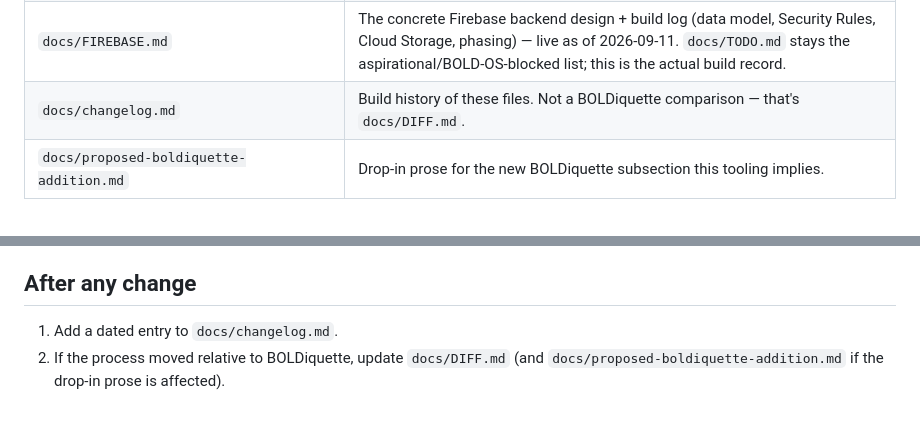
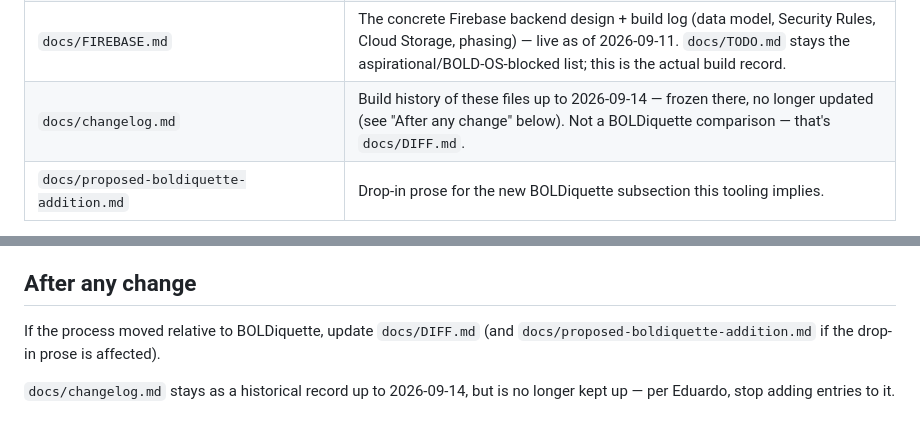
Before and after one commit to bold-lab-ai/bold-os, a Markdown page: docs/AGENTS.md, 2 parts joined by grey strips. Rendered like a GitHub page.

Commit message:
Stop keeping docs/changelog.md
Per Eduardo. Left as a historical record through 2026-09-14 (including
today's earlier entries) rather than deleted — just no longer added to.
Marked frozen at the top of the file itself, in AGENTS.md's file table,
and replaced the "add a dated entry" step in AGENTS.md's "After any
change" section accordingly.

Co-Authored-By: Claude Sonnet 5 <noreply@anthropic.com>
Claude-Session: https://claude.ai/code/session_01W5f2pGzgRaLVbD4BMutefC

```diff
--- a/docs/AGENTS.md
+++ b/docs/AGENTS.md
@@ -21,7 +21,7 @@ An internal tool suite for BOLD Lab's paper-submission process, built as an **im
 | `docs/DIFF.md` | Every place the process diverges from BOLDiquette, each with a proposed BOLDiquette change. |
 | `docs/TODO.md` | Work blocked on a shared backend or on **BOLD OS** (chiefly: publications must come from a BOLD OS project). |
 | `docs/FIREBASE.md` | The concrete Firebase backend design + build log (data model, Security Rules, Cloud Storage, phasing) — live as of 2026-09-11. `docs/TODO.md` stays the aspirational/BOLD-OS-blocked list; this is the actual build record. |
-| `docs/changelog.md` | Build history of these files. Not a BOLDiquette comparison — that's `docs/DIFF.md`. |
+| `docs/changelog.md` | Build history of these files up to 2026-09-14 — frozen there, no longer updated (see "After any change" below). Not a BOLDiquette comparison — that's `docs/DIFF.md`. |
 | `docs/proposed-boldiquette-addition.md` | Drop-in prose for the new BOLDiquette subsection this tooling implies. |
 
 **BOLDiquette source:** <https://docs.google.com/document/d/1xwgzA72U9oSt94E47H39-8vjV0QhxYCfSP_vkY91S5w/edit#heading=h.fw00d94v1wfp> — § ML Conference Cycle. Last read 2026-09-10 (see `docs/DIFF.md`).
@@ -92,5 +92,6 @@ Every push to `main` deploys automatically — GitHub Pages' own "Deploy from a
 
 ## After any change
 
-1. Add a dated entry to `docs/changelog.md`.
-2. If the process moved relative to BOLDiquette, update `docs/DIFF.md` (and `docs/proposed-boldiquette-addition.md` if the drop-in prose is affected).
+If the process moved relative to BOLDiquette, update `docs/DIFF.md` (and `docs/proposed-boldiquette-addition.md` if the drop-in prose is affected).
+
+`docs/changelog.md` stays as a historical record up to 2026-09-14, but is no longer kept up — per Eduardo, stop adding entries to it.
```
Also changed, not shown: docs/changelog.md (+2 -0 lines).
